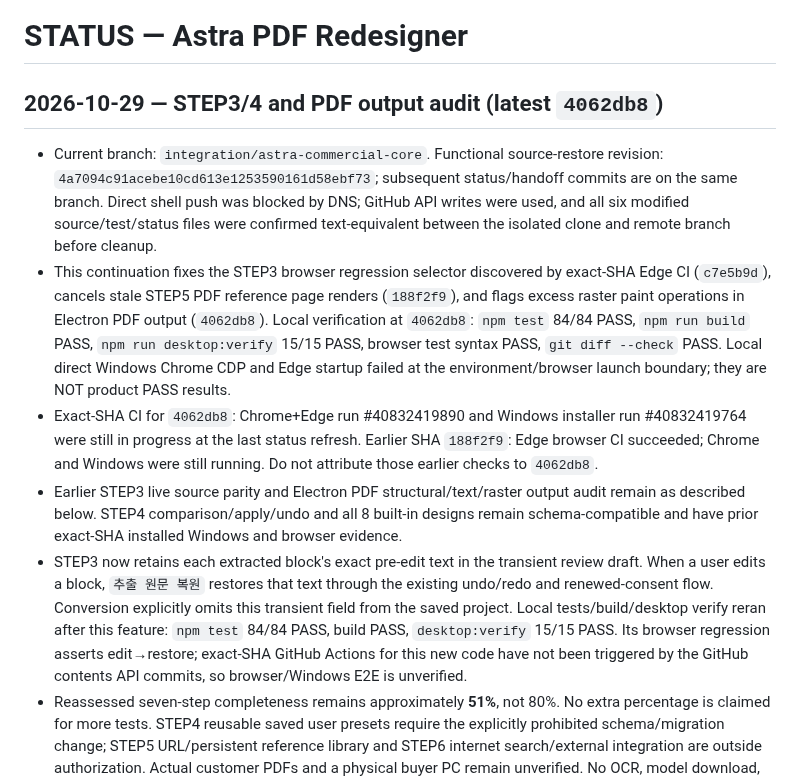
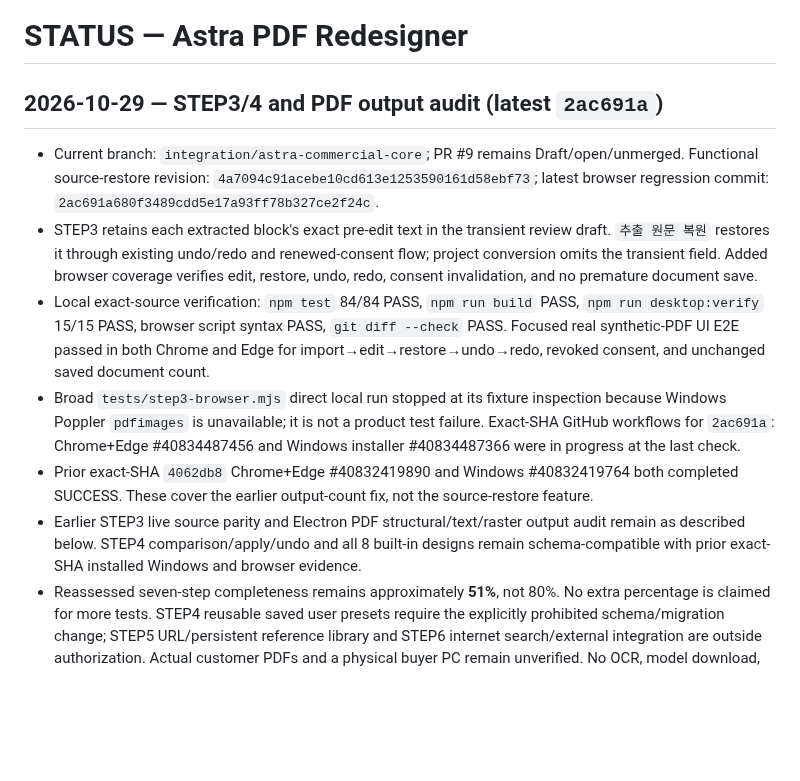
Before and after one commit to hibi89/astra_pdf_redesigner, a Markdown page: STATUS.md, the part around the change. GitHub-like rendering; blank space fills up the shorter version.

Commit message:
docs: refresh STEP3 restore verification state

```diff
--- a/STATUS.md
+++ b/STATUS.md
@@ -1,11 +1,12 @@
 # STATUS — Astra PDF Redesigner
-## 2026-10-29 — STEP3/4 and PDF output audit (latest `4062db8`)
+## 2026-10-29 — STEP3/4 and PDF output audit (latest `2ac691a`)
 
-- Current branch: `integration/astra-commercial-core`. Functional source-restore revision: `4a7094c91acebe10cd613e1253590161d58ebf73`; subsequent status/handoff commits are on the same branch. Direct shell push was blocked by DNS; GitHub API writes were used, and all six modified source/test/status files were confirmed text-equivalent between the isolated clone and remote branch before cleanup.
-- This continuation fixes the STEP3 browser regression selector discovered by exact-SHA Edge CI (`c7e5b9d`), cancels stale STEP5 PDF reference page renders (`188f2f9`), and flags excess raster paint operations in Electron PDF output (`4062db8`). Local verification at `4062db8`: `npm test` 84/84 PASS, `npm run build` PASS, `npm run desktop:verify` 15/15 PASS, browser test syntax PASS, `git diff --check` PASS. Local direct Windows Chrome CDP and Edge startup failed at the environment/browser launch boundary; they are NOT product PASS results.
-- Exact-SHA CI for `4062db8`: Chrome+Edge run #40832419890 and Windows installer run #40832419764 were still in progress at the last status refresh. Earlier SHA `188f2f9`: Edge browser CI succeeded; Chrome and Windows were still running. Do not attribute those earlier checks to `4062db8`.
-- Earlier STEP3 live source parity and Electron PDF structural/text/raster output audit remain as described below. STEP4 comparison/apply/undo and all 8 built-in designs remain schema-compatible and have prior exact-SHA installed Windows and browser evidence.
-- STEP3 now retains each extracted block's exact pre-edit text in the transient review draft. When a user edits a block, `추출 원문 복원` restores that text through the existing undo/redo and renewed-consent flow. Conversion explicitly omits this transient field from the saved project. Local tests/build/desktop verify reran after this feature: `npm test` 84/84 PASS, build PASS, `desktop:verify` 15/15 PASS. Its browser regression asserts edit→restore; exact-SHA GitHub Actions for this new code have not been triggered by the GitHub contents API commits, so browser/Windows E2E is unverified.
+- Current branch: `integration/astra-commercial-core`; PR #9 remains Draft/open/unmerged. Functional source-restore revision: `4a7094c91acebe10cd613e1253590161d58ebf73`; latest browser regression commit: `2ac691a680f3489cdd5e17a93ff78b327ce2f24c`.
+- STEP3 retains each extracted block's exact pre-edit text in the transient review draft. `추출 원문 복원` restores it through existing undo/redo and renewed-consent flow; project conversion omits the transient field. Added browser coverage verifies edit, restore, undo, redo, consent invalidation, and no premature document save.
+- Local exact-source verification: `npm test` 84/84 PASS, `npm run build` PASS, `npm run desktop:verify` 15/15 PASS, browser script syntax PASS, `git diff --check` PASS. Focused real synthetic-PDF UI E2E passed in both Chrome and Edge for import→edit→restore→undo→redo, revoked consent, and unchanged saved document count.
+- Broad `tests/step3-browser.mjs` direct local run stopped at its fixture inspection because Windows Poppler `pdfimages` is unavailable; it is not a product test failure. Exact-SHA GitHub workflows for `2ac691a`: Chrome+Edge #40834487456 and Windows installer #40834487366 were in progress at the last check.
+- Prior exact-SHA `4062db8` Chrome+Edge #40832419890 and Windows #40832419764 both completed SUCCESS. These cover the earlier output-count fix, not the source-restore feature.
+- Earlier STEP3 live source parity and Electron PDF structural/text/raster output audit remain as described below. STEP4 comparison/apply/undo and all 8 built-in designs remain schema-compatible with prior exact-SHA installed Windows and browser evidence.
 - Reassessed seven-step completeness remains approximately **51%**, not 80%. No extra percentage is claimed for more tests. STEP4 reusable saved user presets require the explicitly prohibited schema/migration change; STEP5 URL/persistent reference library and STEP6 internet search/external integration are outside authorization. Actual customer PDFs and a physical buyer PC remain unverified. No OCR, model download, paid service, merge, deployment, or sale.
 
 ## 2026-10-29 — STEP3 live source parity + STEP7 exported PDF audit (historical `2726b57`)
```
Also changed, not shown: HANDOFF.md (+4 -4 lines).
